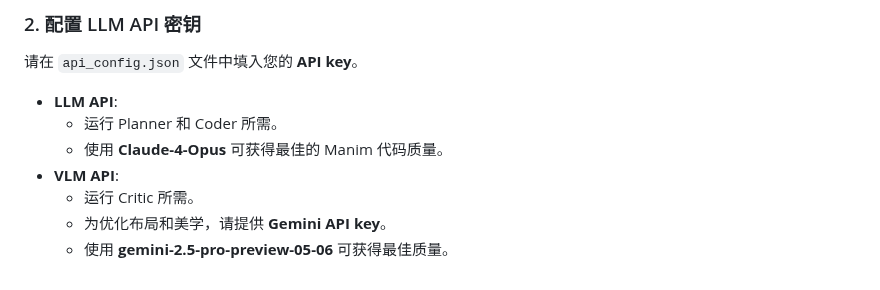
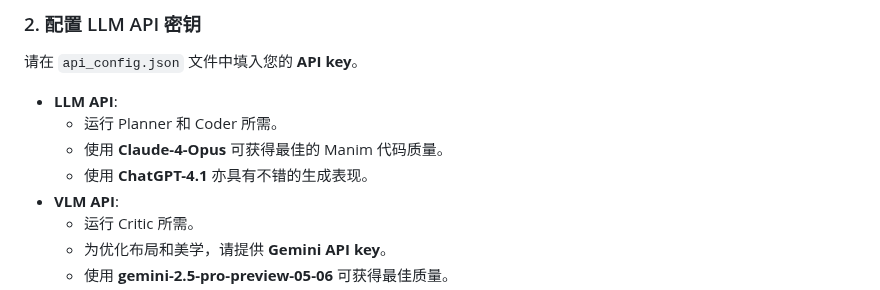
Before and after one commit to xuhaodev/Code2Video, a Markdown page: README.zh-CN.md, the part around the change. Drawn GitHub-style.

```diff
--- a/README.zh-CN.md
+++ b/README.zh-CN.md
@@ -90,6 +90,7 @@ pip install -r requirements.txt
 * **LLM API**:
   * 运行 Planner 和 Coder 所需。
   * 使用 **Claude-4-Opus** 可获得最佳的 Manim 代码质量。
+  * 使用 **ChatGPT-4.1** 亦具有不错的生成表现。
 * **VLM API**:
   * 运行 Critic 所需。
   * 为优化布局和美学，请提供 **Gemini API key**。
```
